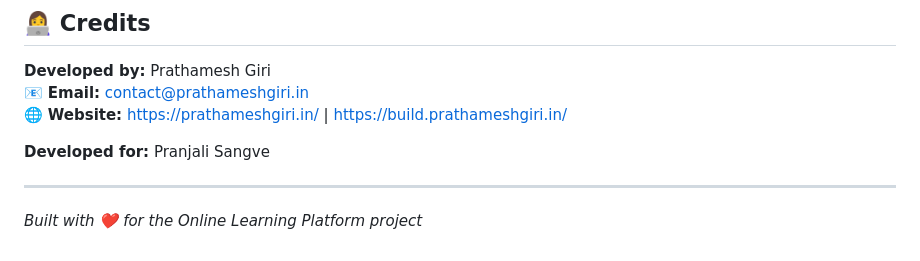
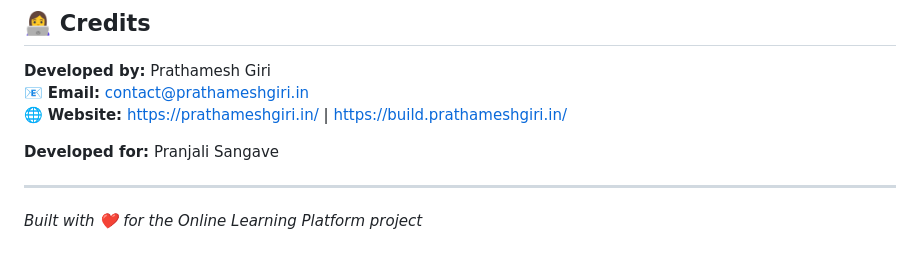
Before and after one commit to prathameshgiri/onlinelearingplatform, a Markdown page: README.md, the part around the change. Drawn GitHub-style.

```diff
--- a/README.md
+++ b/README.md
@@ -200,7 +200,7 @@ A modern, full-stack online learning platform with a student portal and admin da
 📧 **Email:** [contact@prathameshgiri.in](mailto:contact@prathameshgiri.in)
 🌐 **Website:** [https://prathameshgiri.in/](https://prathameshgiri.in/) | [https://build.prathameshgiri.in/](https://build.prathameshgiri.in/)
 
-**Developed for:** Pranjali Sangve
+**Developed for:** Pranjali Sangave
 
 ---
 
```
